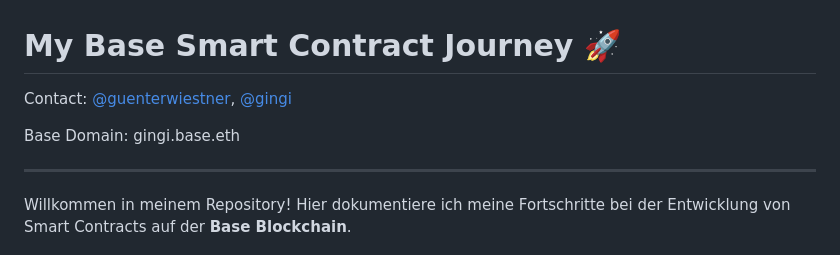
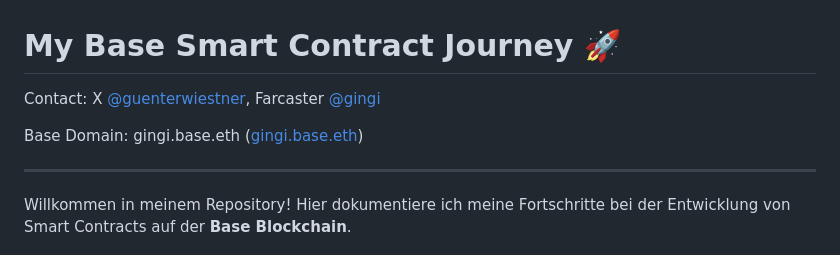
Before and after one commit to gingi1/My-Base-Smart-Contracts, a Markdown page: README.md, the part around the change. GitHub-like rendering.

Commit message:
Update contact information and base domain links

```diff
--- a/README.md
+++ b/README.md
@@ -1,8 +1,8 @@
 # My Base Smart Contract Journey 🚀
 
-Contact: [@guenterwiestner](https://x.com/guenterwiestner), [@gingi]([https://x.com/guenterwiestner](https://farcaster.xyz/gingi))
+Contact: X [@guenterwiestner](https://x.com/guenterwiestner), Farcaster [@gingi]([https://x.com/guenterwiestner](https://farcaster.xyz/gingi))
 
-Base Domain: gingi.base.eth
+Base Domain: gingi.base.eth ([gingi.base.eth](https://www.base.org/name/gingi))
 
 ---
 
```
